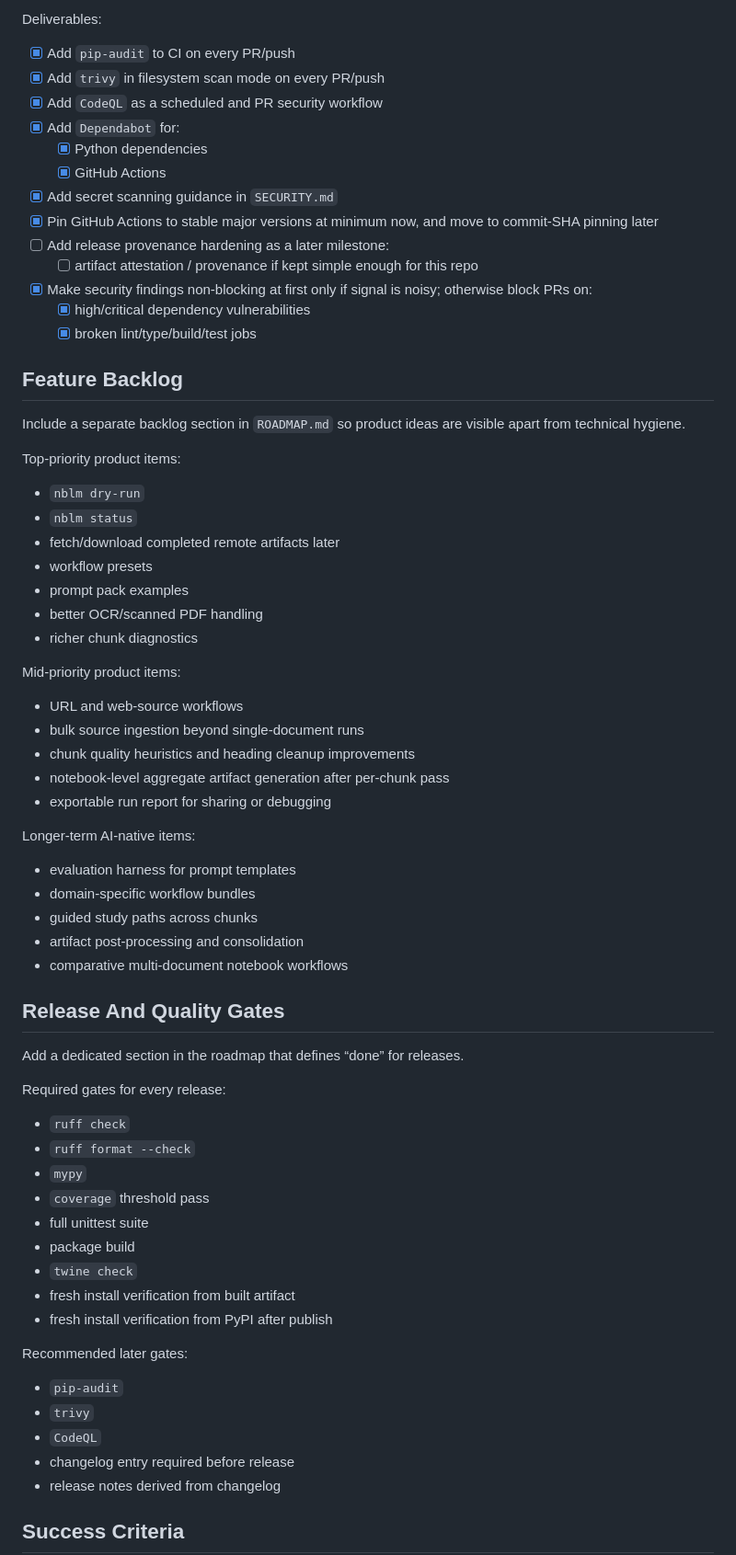
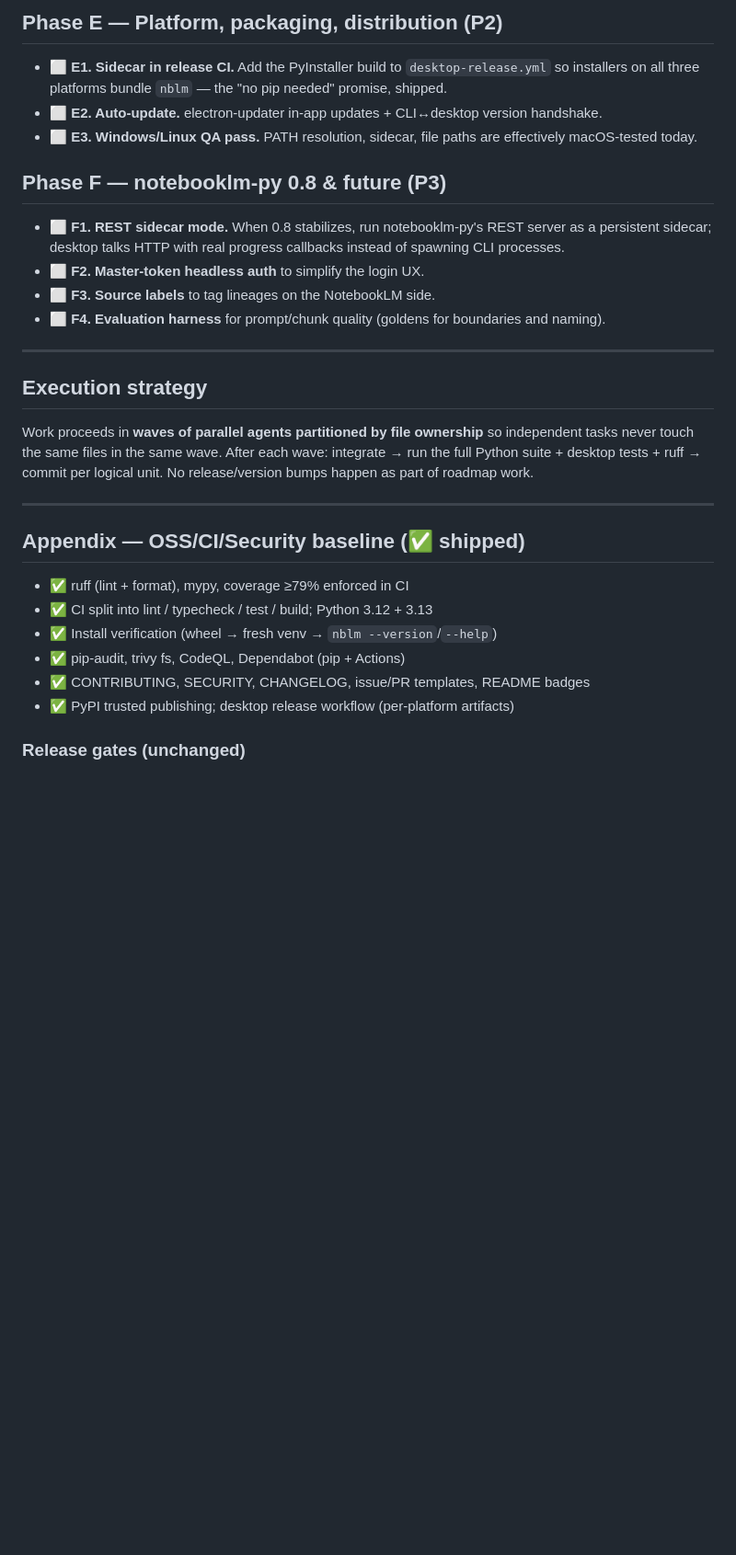
Before and after one commit to cmlonder/notebooklm-chunker, a Markdown page: ROADMAP.md, the part around one of its changes. Shown at 92% size. Drawn GitHub-style; blank space fills up the shorter version.

```diff
--- a/ROADMAP.md
+++ b/ROADMAP.md
@@ -146,67 +130,43 @@ This should be explicit in the roadmap, not hidden under CI.
 
-Deliverables:
-- [x] Add `pip-audit` to CI on every PR/push
-- [x] Add `trivy` in filesystem scan mode on every PR/push
-- [x] Add `CodeQL` as a scheduled and PR security workflow
-- [x] Add `Dependabot` for:
-    - [x] Python dependencies
-    - [x] GitHub Actions
-- [x] Add secret scanning guidance in `SECURITY.md`
-- [x] Pin GitHub Actions to stable major versions at minimum now, and move to commit-SHA pinning later
-- [ ] Add release provenance hardening as a later milestone:
-    - [ ] artifact attestation / provenance if kept simple enough for this repo
-- [x] Make security findings non-blocking at first only if signal is noisy; otherwise block PRs on:
-    - [x] high/critical dependency vulnerabilities
-    - [x] broken lint/type/build/test jobs
+## Phase E — Platform, packaging, distribution (P2)
 
-## Feature Backlog
+- ⬜ **E1. Sidecar in release CI.** Add the PyInstaller build to
+  `desktop-release.yml` so installers on all three platforms bundle `nblm` — the
+  "no pip needed" promise, shipped.
+- ⬜ **E2. Auto-update.** electron-updater in-app updates + CLI↔desktop version
+  handshake.
+- ⬜ **E3. Windows/Linux QA pass.** PATH resolution, sidecar, file paths are
+  effectively macOS-tested today.
 
-Include a separate backlog section in `ROADMAP.md` so product ideas are visible apart from technical hygiene.
+## Phase F — notebooklm-py 0.8 & future (P3)
 
-Top-priority product items:
-- `nblm dry-run`
-- `nblm status`
-- fetch/download completed remote artifacts later
-- workflow presets
-- prompt pack examples
-- better OCR/scanned PDF handling
-- richer chunk diagnostics
+- ⬜ **F1. REST sidecar mode.** When 0.8 stabilizes, run notebooklm-py's REST
+  server as a persistent sidecar; desktop talks HTTP with real progress
+  callbacks instead of spawning CLI processes.
+- ⬜ **F2. Master-token headless auth** to simplify the login UX.
+- ⬜ **F3. Source labels** to tag lineages on the NotebookLM side.
+- ⬜ **F4. Evaluation harness** for prompt/chunk quality (goldens for boundaries
+  and naming).
 
-Mid-priority product items:
-- URL and web-source workflows
-- bulk source ingestion beyond single-document runs
-- chunk quality heuristics and heading cleanup improvements
-- notebook-level aggregate artifact generation after per-chunk pass
-- exportable run report for sharing or debugging
+---
 
-Longer-term AI-native items:
-- evaluation harness for prompt templates
-- domain-specific workflow bundles
-- guided study paths across chunks
-- artifact post-processing and consolidation
-- comparative multi-document notebook workflows
+## Execution strategy
 
-## Release And Quality Gates
+Work proceeds in **waves of parallel agents partitioned by file ownership** so
+independent tasks never touch the same files in the same wave. After each wave:
+integrate → run the full Python suite + desktop tests + ruff → commit per
+logical unit. No release/version bumps happen as part of roadmap work.
 
-Add a dedicated section in the roadmap that defines “done” for releases.
+---
 
-Required gates for every release:
-- `ruff check`
-- `ruff format --check`
-- `mypy`
-- `coverage` threshold pass
-- full unittest suite
-- package build
-- `twine check`
-- fresh install verification from built artifact
-- fresh install verification from PyPI after publish
+## Appendix — OSS/CI/Security baseline (✅ shipped)
 
-Recommended later gates:
-- `pip-audit`
-- `trivy`
-- `CodeQL`
-- changelog entry required before release
-- release notes derived from changelog
+- ✅ ruff (lint + format), mypy, coverage ≥79% enforced in CI
+- ✅ CI split into lint / typecheck / test / build; Python 3.12 + 3.13
+- ✅ Install verification (wheel → fresh venv → `nblm --version`/`--help`)
+- ✅ pip-audit, trivy fs, CodeQL, Dependabot (pip + Actions)
+- ✅ CONTRIBUTING, SECURITY, CHANGELOG, issue/PR templates, README badges
+- ✅ PyPI trusted publishing; desktop release workflow (per-platform artifacts)
 
-## Success Criteria
+### Release gates (unchanged)
 
```
Also changed, not shown: other parts of ROADMAP.md (+115 -144 lines).
